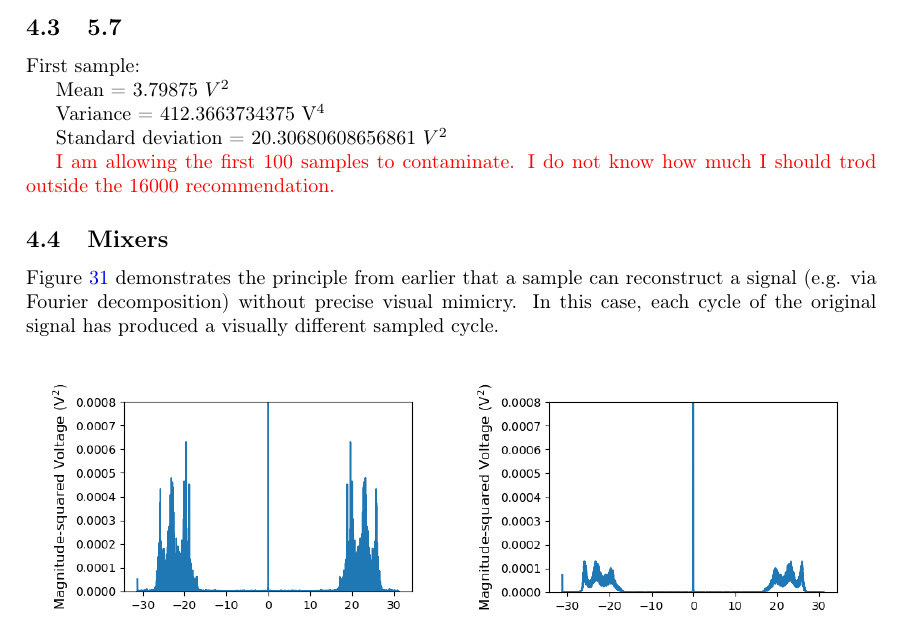
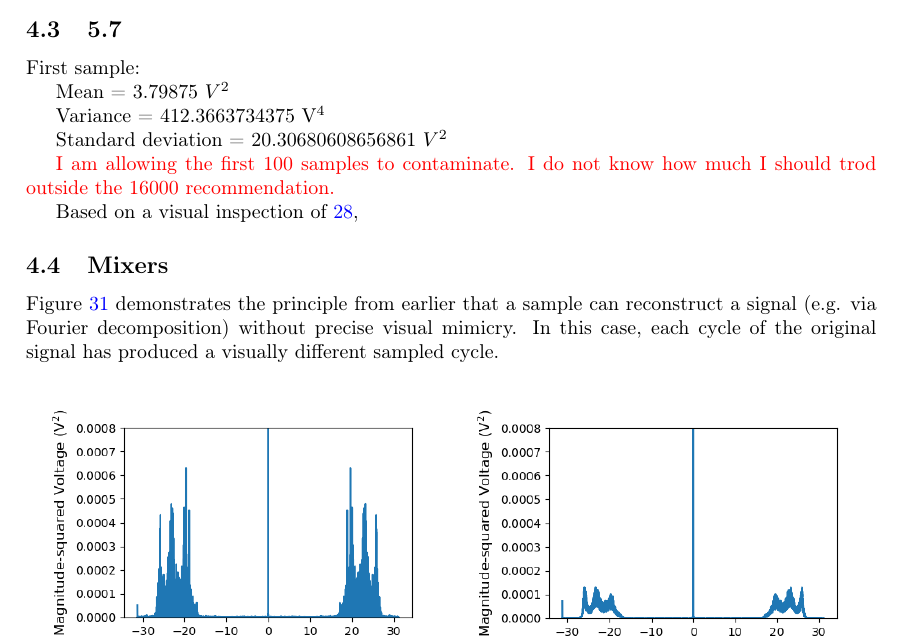
Before and after one commit to 3276908917/AY121, a LaTeX paper (lab1/rprt/main.tex): part of page 8 of 12, cut so that both start at the same text. Compiled offline with pdfLaTeX.

```diff
--- a/lab1/rprt/main.tex
+++ b/lab1/rprt/main.tex
@@ -507,6 +507,8 @@
 \label{fig:avgs_comparison}
 \end{figure}
 
+Based on a visual inspection of \ref{fig:avgs_comparison},
+
 \subsection{Mixers}
 
 %section 7.1
```
Also changed, not shown: lab1/rprt/main.pdf, lab1/rprt/res/5-7/comparison.png, 3 other files.
